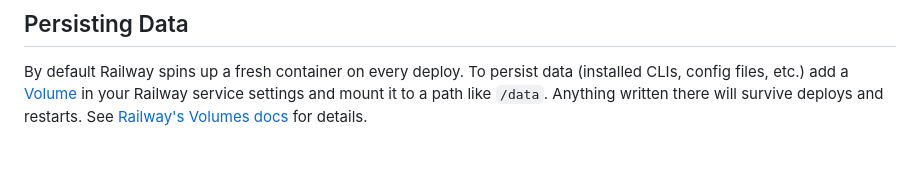
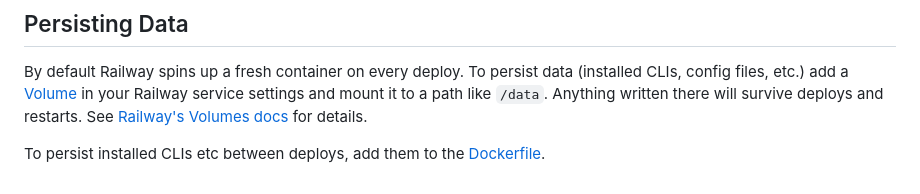
Before and after one commit to kvendrik/backoffice, a Markdown page: README.md, the part around the change. GitHub-like rendering; blank space fills up the shorter version.

```diff
--- a/README.md
+++ b/README.md
@@ -85,3 +85,5 @@ Doing this is best practise and it’s a pretty good system to prevent the LLM f
 ## Persisting Data
 
 By default Railway spins up a fresh container on every deploy. To persist data (installed CLIs, config files, etc.) add a [Volume](https://docs.railway.com/volumes) in your Railway service settings and mount it to a path like `/data`. Anything written there will survive deploys and restarts. See [Railway's Volumes docs](https://docs.railway.com/volumes) for details.
+
+To persist installed CLIs etc between deploys, add them to the [Dockerfile](/Dockerfile).
```
